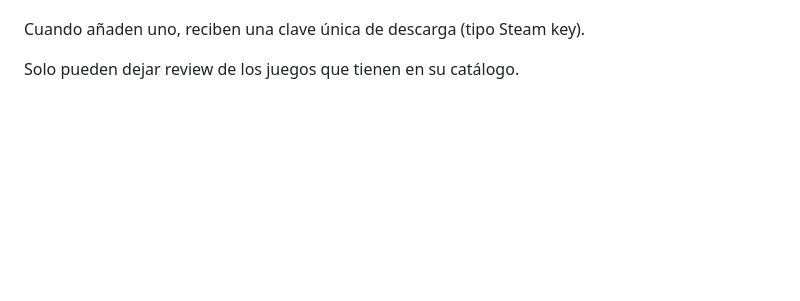
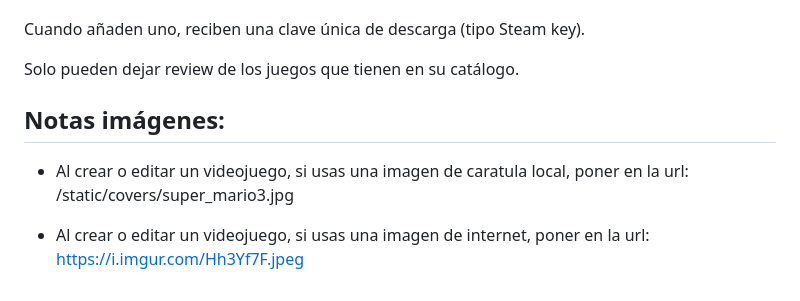
Before and after one commit to Mapakitus/gestor-videojuegos, a Markdown page: README.md, the part around the change. Drawn GitHub-style; blank space fills up the shorter version.

Commit message:
modificado readme añadiendo explicación de portada

```diff
--- a/README.md
+++ b/README.md
@@ -129,3 +129,11 @@ Pueden añadir videojuegos a su catálogo personal (como si “compraran”).
 Cuando añaden uno, reciben una clave única de descarga (tipo Steam key).
 
 Solo pueden dejar review de los juegos que tienen en su catálogo.
+
+## Notas imágenes:
+
+- Al crear o editar un videojuego, si usas una imagen de caratula local, poner en la url:
+/static/covers/super_mario3.jpg
+
+-  Al crear o editar un videojuego, si usas una imagen de internet, poner en la url:
+https://i.imgur.com/Hh3Yf7F.jpeg
```
